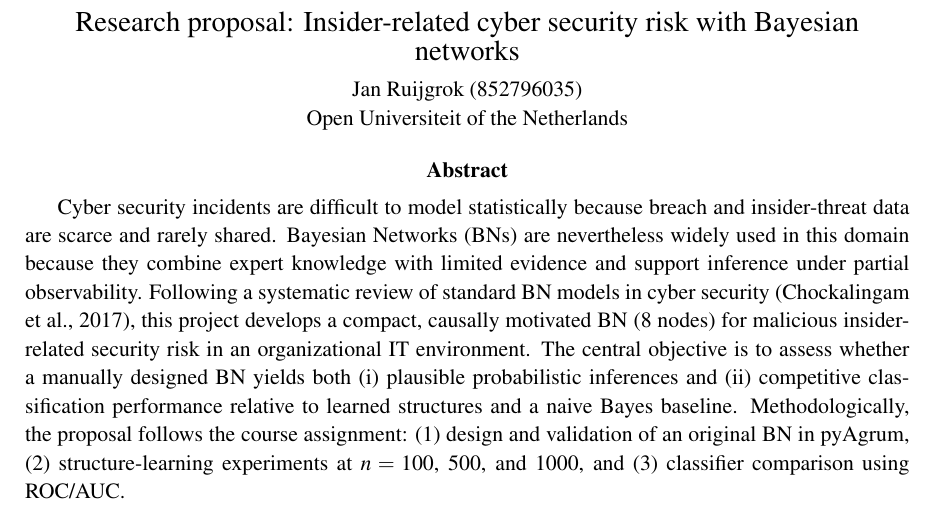
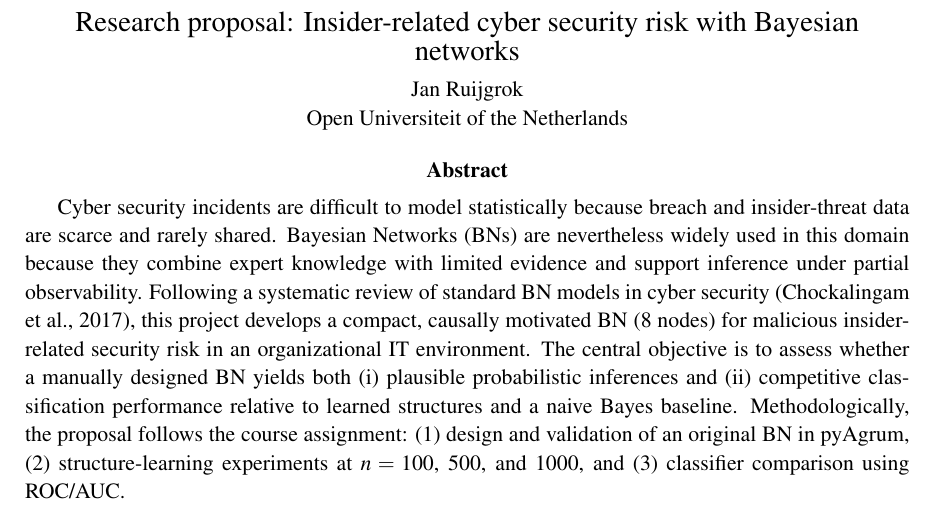
Before and after one commit to jruijgrok141/insider-threat-bayesian-network, a LaTeX document (proposal/Research_Proposal_Cybersecurity_Insider_Threat.tex): part of page 1 of 4, cut so that both start at the same text. Compiled offline with pdfLaTeX.

Commit message:
Remove student number from public research proposal.

```diff
--- a/proposal/Research_Proposal_Cybersecurity_Insider_Threat.tex
+++ b/proposal/Research_Proposal_Cybersecurity_Insider_Threat.tex
@@ -29,7 +29,7 @@
 \begin{document}
 \begin{center}
 {\Large Research proposal: Insider-related cyber security risk with Bayesian networks}\\[4pt]
-Jan Ruijgrok (852796035)\\
+Jan Ruijgrok\\
 Open Universiteit of the Netherlands
 \end{center}
 
```
Also changed, not shown: proposal/Research_Proposal_Cybersecurity_Insider_Threat.md (+1 -1 lines), proposal/Research_Proposal_Cybersecurity_Insider_Threat.pdf.
